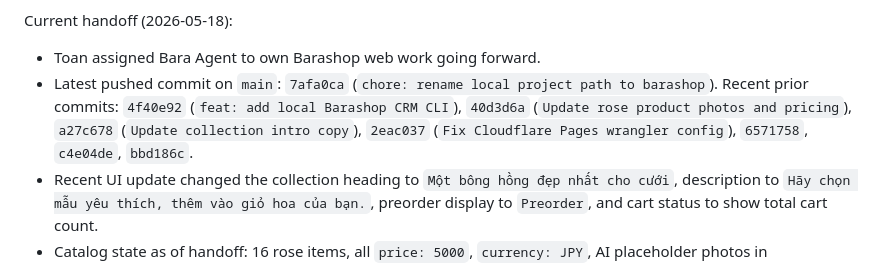
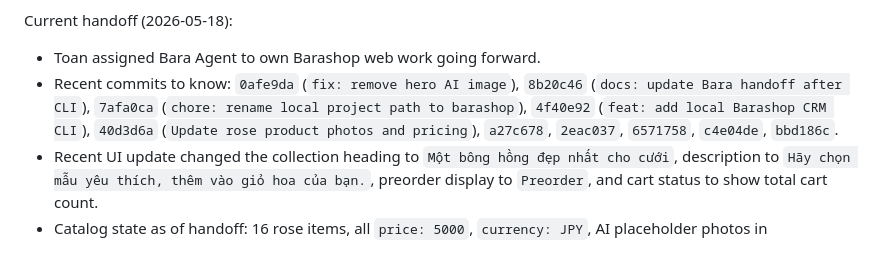
Before and after one commit to toanps/barashop, a Markdown page: agent.md, the part around the change. Drawn GitHub-style.

Commit message:
docs: refresh Bara recent commits

```diff
--- a/agent.md
+++ b/agent.md
@@ -45,7 +45,7 @@ Catalog tooling:
 
 Current handoff (2026-05-18):
 - Toan assigned Bara Agent to own Barashop web work going forward.
-- Latest pushed commit on `main`: `7afa0ca` (`chore: rename local project path to barashop`). Recent prior commits: `4f40e92` (`feat: add local Barashop CRM CLI`), `40d3d6a` (`Update rose product photos and pricing`), `a27c678` (`Update collection intro copy`), `2eac037` (`Fix Cloudflare Pages wrangler config`), `6571758`, `c4e04de`, `bbd186c`.
+- Recent commits to know: `0afe9da` (`fix: remove hero AI image`), `8b20c46` (`docs: update Bara handoff after CLI`), `7afa0ca` (`chore: rename local project path to barashop`), `4f40e92` (`feat: add local Barashop CRM CLI`), `40d3d6a` (`Update rose product photos and pricing`), `a27c678`, `2eac037`, `6571758`, `c4e04de`, `bbd186c`.
 - Recent UI update changed the collection heading to `Một bông hồng đẹp nhất cho cưới`, description to `Hãy chọn mẫu yêu thích, thêm vào giỏ hoa của bạn.`, preorder display to `Preorder`, and cart status to show total cart count.
 - Catalog state as of handoff: 16 rose items, all `price: 5000`, `currency: JPY`, AI placeholder photos in `/public/images` and `/dist/images`.
 - Cloudflare Pages config fix: removed unsupported `[build]` block from `wrangler.toml`; Pages accepts `pages_build_output_dir = "dist"`.
```
